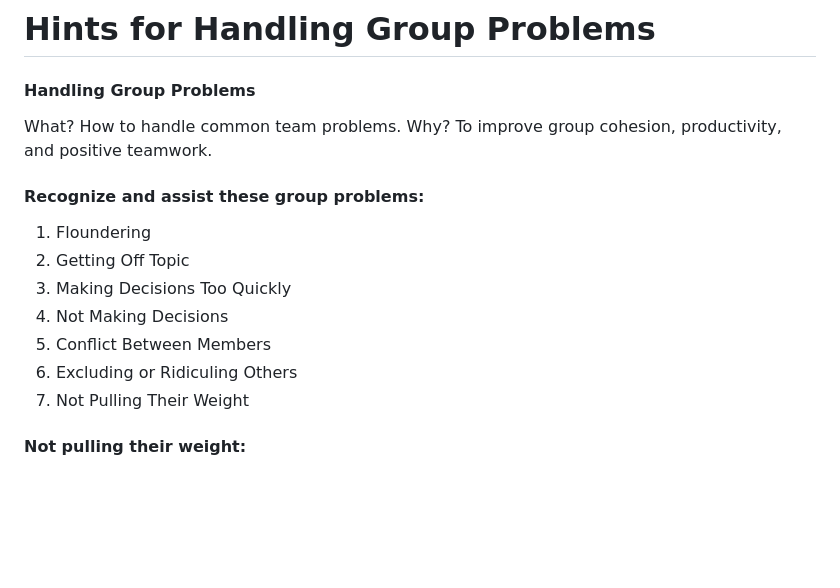
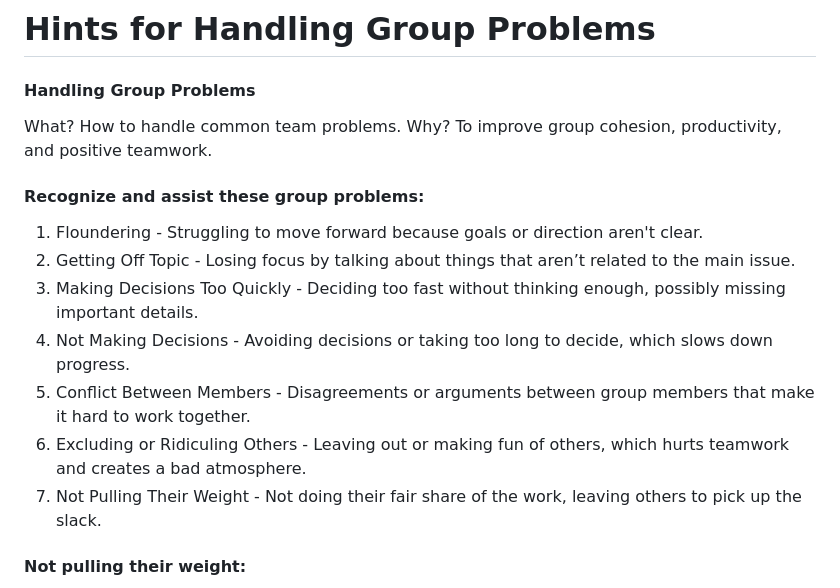
Before and after one commit to taukappawho/COSC612, a Markdown page: Teamwork Basics.md, the part around the change. Rendered like a GitHub page; blank space fills up the shorter version.

```diff
--- a/Teamwork Basics.md
+++ b/Teamwork Basics.md
@@ -93,13 +93,13 @@
    Why? To improve group cohesion, productivity, and positive teamwork.
    #### Recognize and assist these group problems:
 
-   1. Floundering
-   2. Getting Off Topic
-   3. Making Decisions Too Quickly
-   4. Not Making Decisions
-   5. Conflict Between Members
-   6. Excluding or Ridiculing Others
-   7. Not Pulling Their Weight
+   1. Floundering - Struggling to move forward because goals or direction aren't clear.
+   2. Getting Off Topic - Losing focus by talking about things that aren’t related to the main issue.
+   3. Making Decisions Too Quickly - Deciding too fast without thinking enough, possibly missing important details.
+   4. Not Making Decisions	- Avoiding decisions or taking too long to decide, which slows down progress.
+   5. Conflict Between Members - Disagreements or arguments between group members that make it hard to work together.
+   6. Excluding or Ridiculing Others - Leaving out or making fun of others, which hurts teamwork and creates a bad                atmosphere.
+   7. Not Pulling Their Weight - Not doing their fair share of the work, leaving others to pick up the slack.
 
    #### Not pulling their weight:
    During an information systems capstone class, one student consistently failed to contribute to the group's assigned tasks. Despite being given responsibilities, this individual did not deliver. It was eventually          discovered, in real time by the entire group, that the student had been modifying documents to falsely reflect his participation. When confronted directly, he continued to offer excuses and untruths. By the end of the    semester, the student received poor feedback from the group, which ultimately prevented him from passing the capstone class and completing his degree.
```
